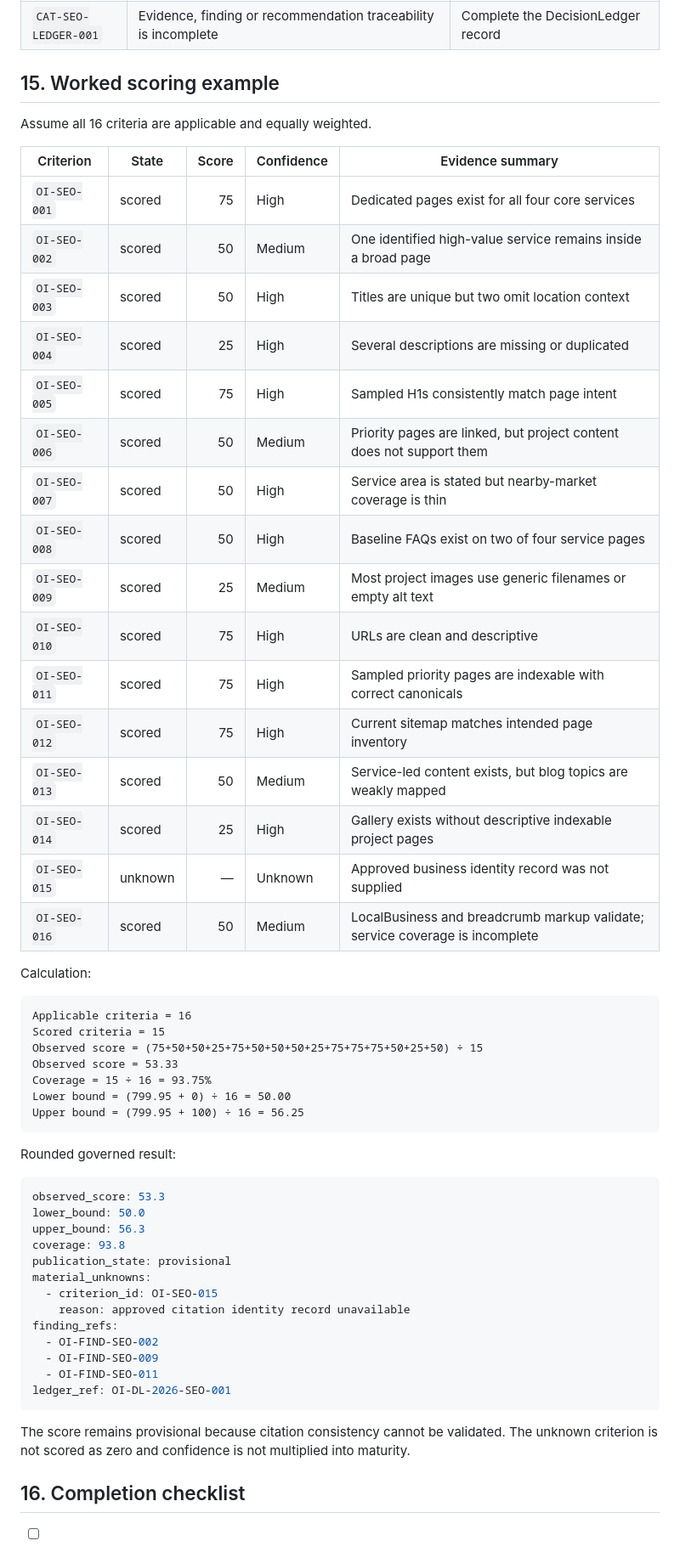
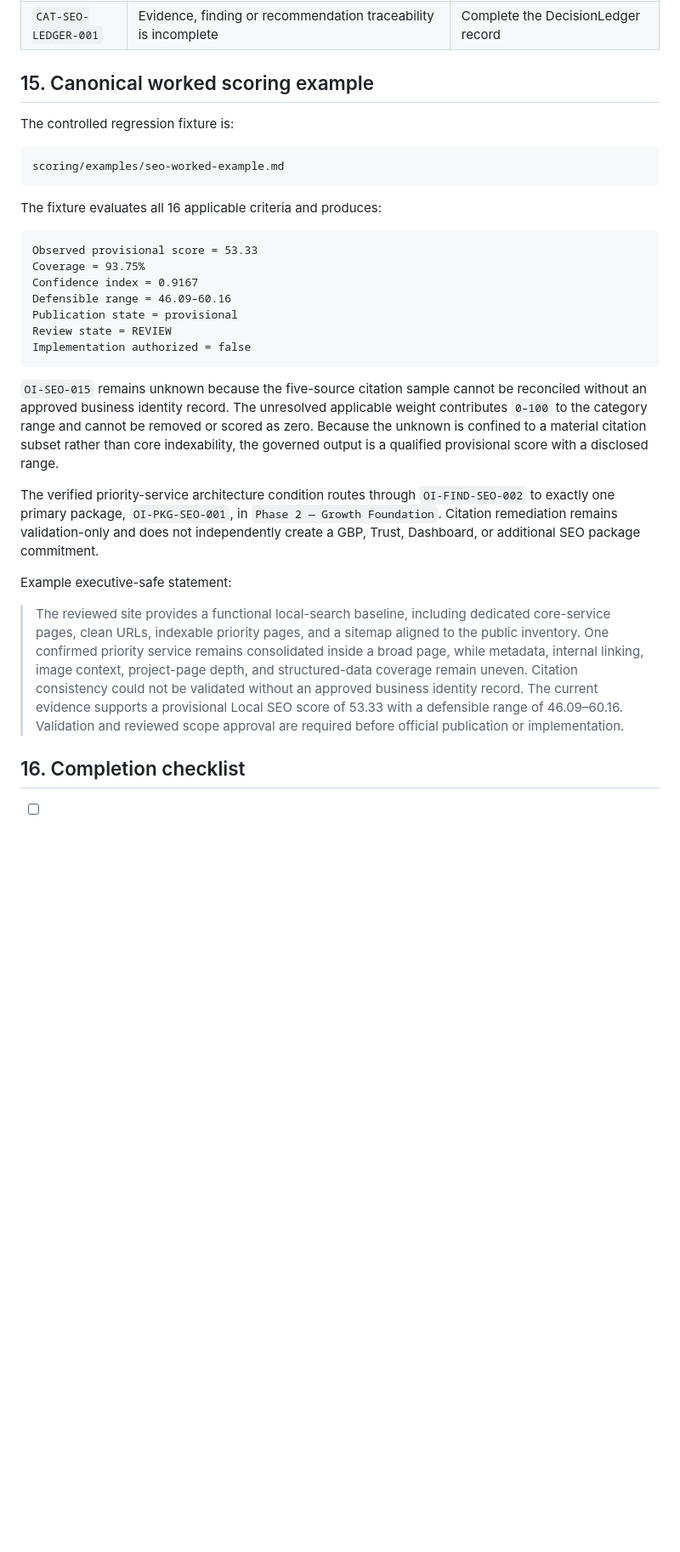
Before and after one commit to dburt-proex/operator-intelligence, a Markdown page: scoring/category-sheets/seo.md, the part around one of its changes. Shown at 85% size. GitHub-like rendering; blank space fills up the shorter version.

Commit message:
Reconcile SEO scoring fixture

````diff
--- a/scoring/category-sheets/seo.md
+++ b/scoring/category-sheets/seo.md
@@ -400,60 +400,33 @@ Evidence → Observation → Interpretation → Business impact → Confidence
 | `CAT-SEO-GATE-001` | Ranking, traffic, lead or revenue claim lacks validated evidence | Remove or qualify the claim before publication |
 | `CAT-SEO-LEDGER-001` | Evidence, finding or recommendation traceability is incomplete | Complete the DecisionLedger record |
 
-## 15. Worked scoring example
+## 15. Canonical worked scoring example
 
-Assume all 16 criteria are applicable and equally weighted.
-
-| Criterion | State | Score | Confidence | Evidence summary |
-|---|---|---:|---|---|
-| `OI-SEO-001` | scored | 75 | High | Dedicated pages exist for all four core services |
-| `OI-SEO-002` | scored | 50 | Medium | One identified high-value service remains inside a broad page |
-| `OI-SEO-003` | scored | 50 | High | Titles are unique but two omit location context |
-| `OI-SEO-004` | scored | 25 | High | Several descriptions are missing or duplicated |
-| `OI-SEO-005` | scored | 75 | High | Sampled H1s consistently match page intent |
-| `OI-SEO-006` | scored | 50 | Medium | Priority pages are linked, but project content does not support them |
-| `OI-SEO-007` | scored | 50 | High | Service area is stated but nearby-market coverage is thin |
-| `OI-SEO-008` | scored | 50 | High | Baseline FAQs exist on two of four service pages |
-| `OI-SEO-009` | scored | 25 | Medium | Most project images use generic filenames or empty alt text |
-| `OI-SEO-010` | scored | 75 | High | URLs are clean and descriptive |
-| `OI-SEO-011` | scored | 75 | High | Sampled priority pages are indexable with correct canonicals |
-| `OI-SEO-012` | scored | 75 | High | Current sitemap matches intended page inventory |
-| `OI-SEO-013` | scored | 50 | Medium | Service-led content exists, but blog topics are weakly mapped |
-| `OI-SEO-014` | scored | 25 | High | Gallery exists without descriptive indexable project pages |
-| `OI-SEO-015` | unknown | — | Unknown | Approved business identity record was not supplied |
-| `OI-SEO-016` | scored | 50 | Medium | LocalBusiness and breadcrumb markup validate; service coverage is incomplete |
-
-Calculation:
+The controlled regression fixture is:
 
 ```text
-Applicable criteria = 16
-Scored criteria = 15
-Observed score = (75+50+50+25+75+50+50+50+25+75+75+75+50+25+50) ÷ 15
-Observed score = 53.33
-Coverage = 15 ÷ 16 = 93.75%
-Lower bound = (799.95 + 0) ÷ 16 = 50.00
-Upper bound = (799.95 + 100) ÷ 16 = 56.25
+scoring/examples/seo-worked-example.md
 ```
 
-Rounded governed result:
+The fixture evaluates all 16 applicable criteria and produces:
 
-```yaml
-observed_score: 53.3
-lower_bound: 50.0
-upper_bound: 56.3
-coverage: 93.8
-publication_state: provisional
-material_unknowns:
-  - criterion_id: OI-SEO-015
-    reason: approved citation identity record unavailable
-finding_refs:
-  - OI-FIND-SEO-002
-  - OI-FIND-SEO-009
-  - OI-FIND-SEO-011
-ledger_ref: OI-DL-2026-SEO-001
+```text
+Observed provisional score = 53.33
+Coverage = 93.75%
+Confidence index = 0.9167
+Defensible range = 46.09–60.16
+Publication state = provisional
+Review state = REVIEW
+Implementation authorized = false
 ```
 
-The score remains provisional because citation consistency cannot be validated. The unknown criterion is not scored as zero and confidence is not multiplied into maturity.
+`OI-SEO-015` remains unknown because the five-source citation sample cannot be reconciled without an approved business identity record. The unresolved applicable weight contributes `0–100` to the category range and cannot be removed or scored as zero. Because the unknown is confined to a material citation subset rather than core indexability, the governed output is a qualified provisional score with a disclosed range.
+
+The verified priority-service architecture condition routes through `OI-FIND-SEO-002` to exactly one primary package, `OI-PKG-SEO-001`, in `Phase 2 — Growth Foundation`. Citation remediation remains validation-only and does not independently create a GBP, Trust, Dashboard, or additional SEO package commitment.
+
+Example executive-safe statement:
+
+> The reviewed site provides a functional local-search baseline, including dedicated core-service pages, clean URLs, indexable priority pages, and a sitemap aligned to the public inventory. One confirmed priority service remains consolidated inside a broad page, while metadata, internal linking, image context, project-page depth, and structured-data coverage remain uneven. Citation consistency could not be validated without an approved business identity record. The current evidence supports a provisional Local SEO score of 53.33 with a defensible range of 46.09–60.16. Validation and reviewed scope approval are required before official publication or implementation.
 
 ## 16. Completion checklist
 
````
Also changed, not shown: other parts of scoring/category-sheets/seo.md (+2 -2 lines).
